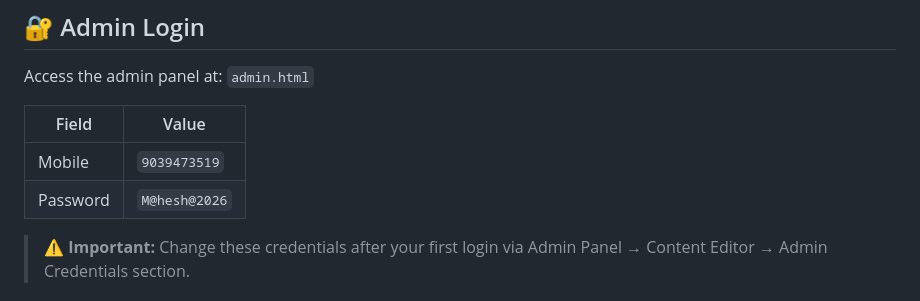
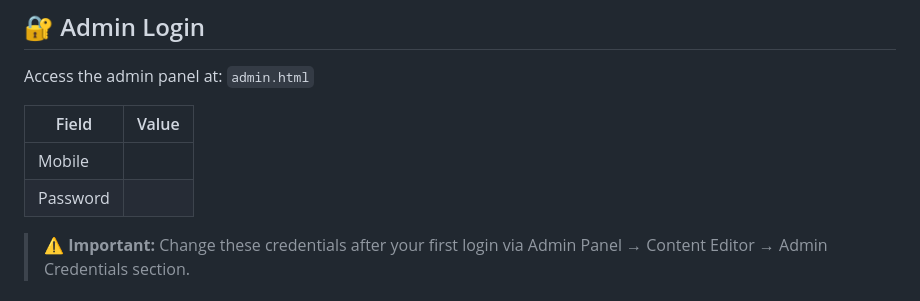
Before and after one commit to Maheshsuman11/mahesh-portfolio-ai, a Markdown page: README.md, the part around the change. GitHub-like rendering.

Commit message:
Remove sensitive credentials from README
Removed default mobile number and password from README.

```diff
--- a/README.md
+++ b/README.md
@@ -92,8 +92,8 @@ Access the admin panel at: `admin.html`
 
 | Field     | Value         |
 |-----------|---------------|
-| Mobile    | `9039473519`  |
-| Password  | `M@hesh@2026`    |
+| Mobile    |    |
+| Password  |    |
 
 > ⚠️ **Important:** Change these credentials after your first login via Admin Panel → Content Editor → Admin Credentials section.
 
```
